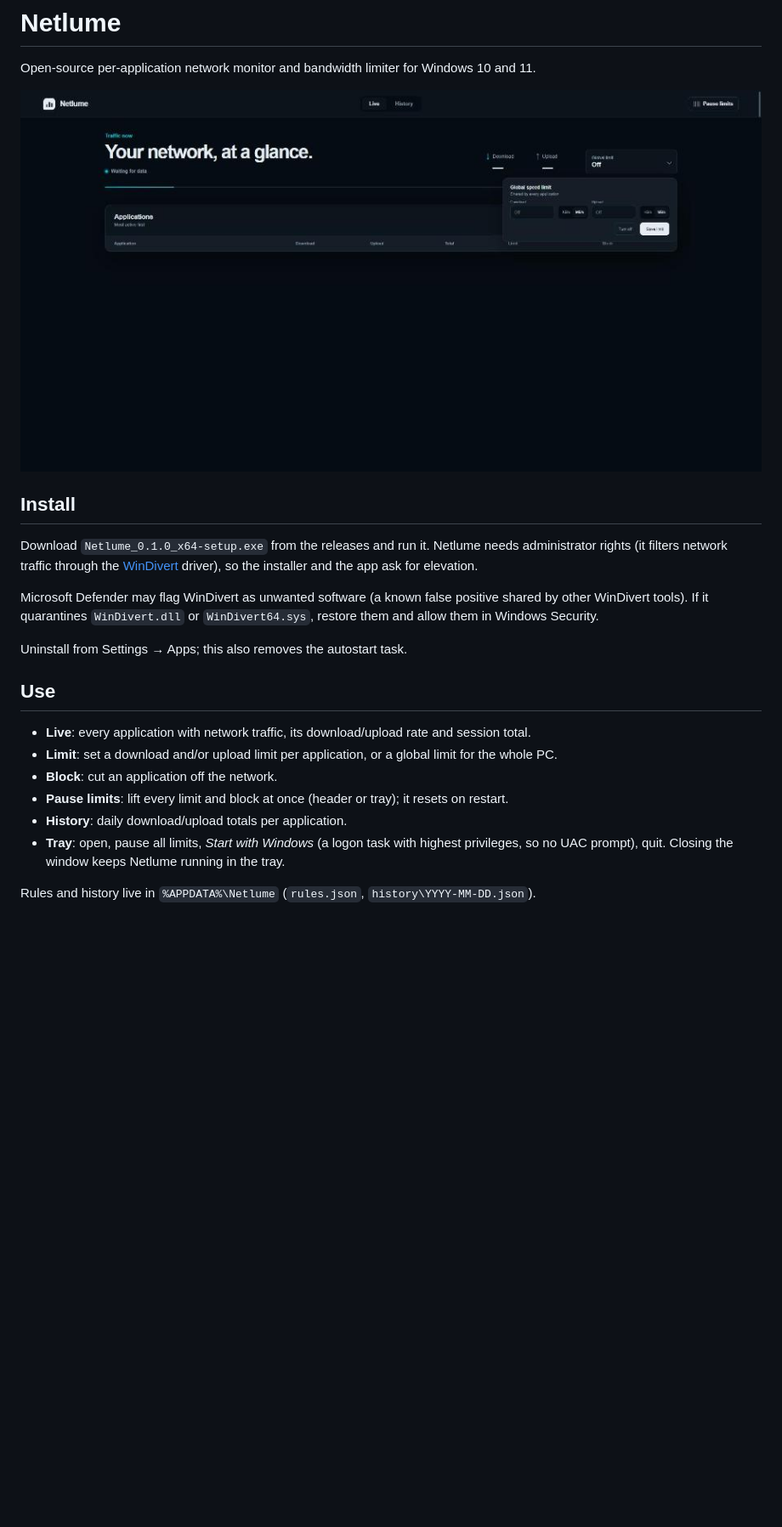
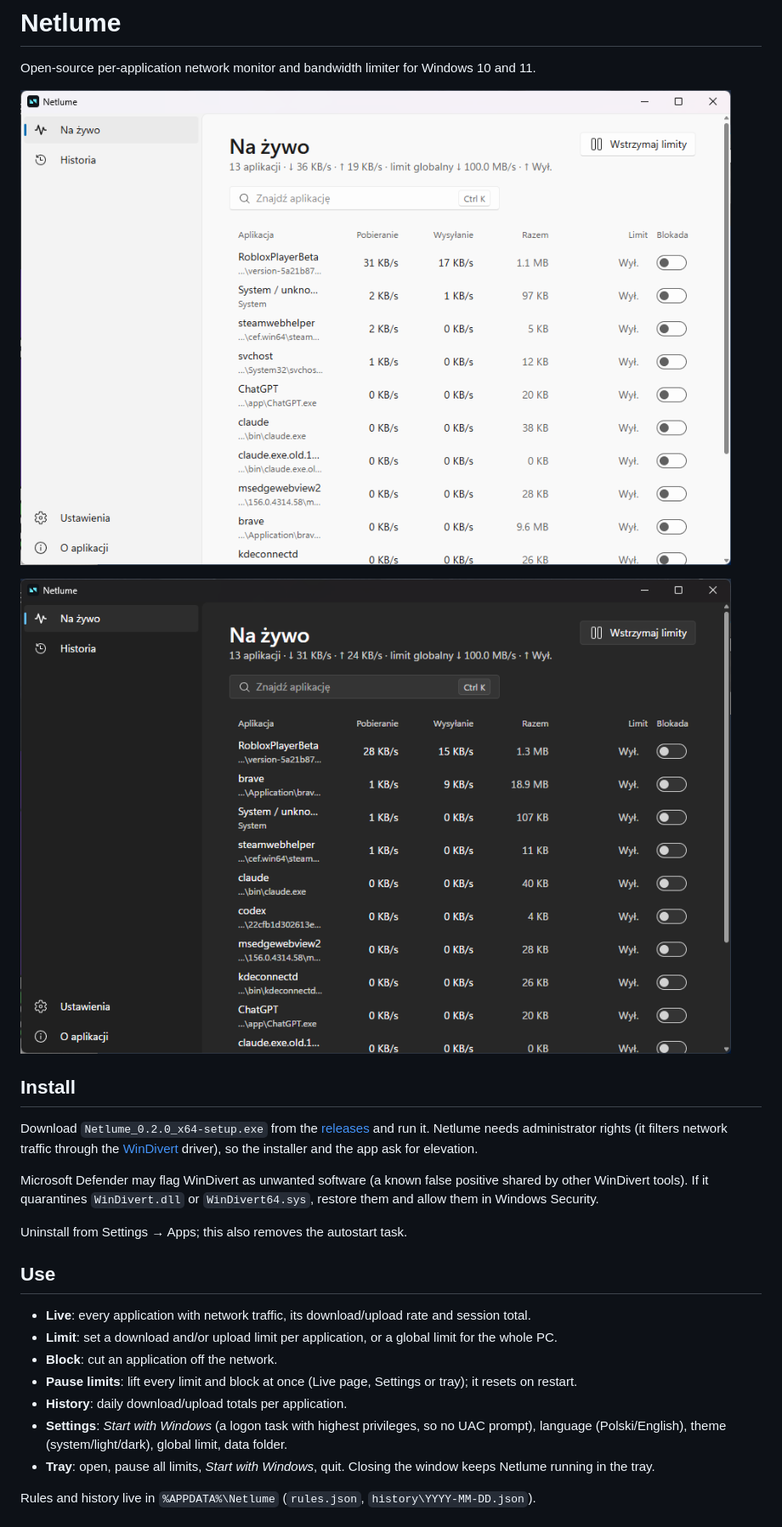
Before and after one commit to prejas3/Netlume, a Markdown page: README.md, the part around one of its changes. Shown at 85% size. Drawn GitHub-style; pictures changed too: docs/screenshot-dark.png (added), docs/screenshot.jpg (deleted), docs/screenshot.png (added); blank space fills up the shorter version.

```diff
--- a/README.md
+++ b/README.md
@@ -2,11 +2,13 @@
 
 Open-source per-application network monitor and bandwidth limiter for Windows 10 and 11.
 
-![Netlume](docs/screenshot.jpg)
+![Netlume, light theme](docs/screenshot.png)
+
+![Netlume, dark theme](docs/screenshot-dark.png)
 
 ## Install
 
-Download `Netlume_0.1.0_x64-setup.exe` from the releases and run it. Netlume needs administrator rights (it filters network traffic through the [WinDivert](https://github.com/basil00/WinDivert) driver), so the installer and the app ask for elevation.
+Download `Netlume_0.2.0_x64-setup.exe` from the [releases](https://github.com/prejas3/Netlume/releases) and run it. Netlume needs administrator rights (it filters network traffic through the [WinDivert](https://github.com/basil00/WinDivert) driver), so the installer and the app ask for elevation.
 
 Microsoft Defender may flag WinDivert as unwanted software (a known false positive shared by other WinDivert tools). If it quarantines `WinDivert.dll` or `WinDivert64.sys`, restore them and allow them in Windows Security.
 
@@ -17,8 +19,9 @@ Uninstall from Settings → Apps; this also removes the autostart task.
 - **Live**: every application with network traffic, its download/upload rate and session total.
 - **Limit**: set a download and/or upload limit per application, or a global limit for the whole PC.
 - **Block**: cut an application off the network.
-- **Pause limits**: lift every limit and block at once (header or tray); it resets on restart.
+- **Pause limits**: lift every limit and block at once (Live page, Settings or tray); it resets on restart.
 - **History**: daily download/upload totals per application.
-- **Tray**: open, pause all limits, *Start with Windows* (a logon task with highest privileges, so no UAC prompt), quit. Closing the window keeps Netlume running in the tray.
+- **Settings**: *Start with Windows* (a logon task with highest privileges, so no UAC prompt), language (Polski/English), theme (system/light/dark), global limit, data folder.
+- **Tray**: open, pause all limits, *Start with Windows*, quit. Closing the window keeps Netlume running in the tray.
 
 Rules and history live in `%APPDATA%\Netlume` (`rules.json`, `history\YYYY-MM-DD.json`).
```
Also changed, not shown: other parts of README.md (+5 -0 lines), THIRD_PARTY.md (+2 -0 lines), 15 other files.
